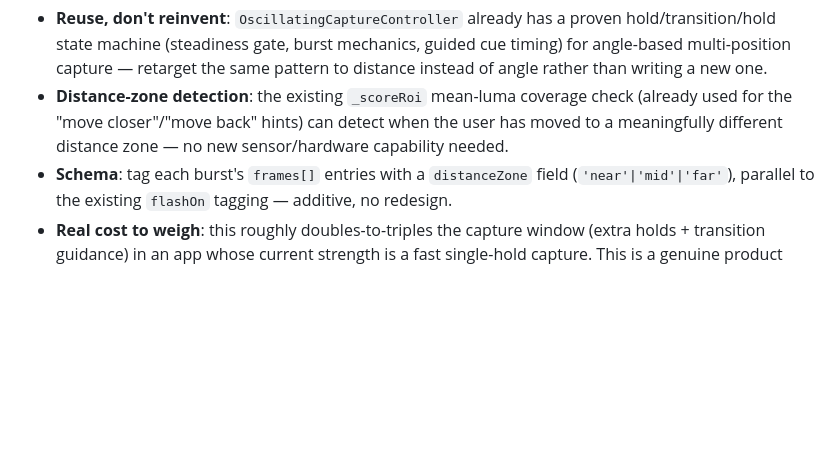
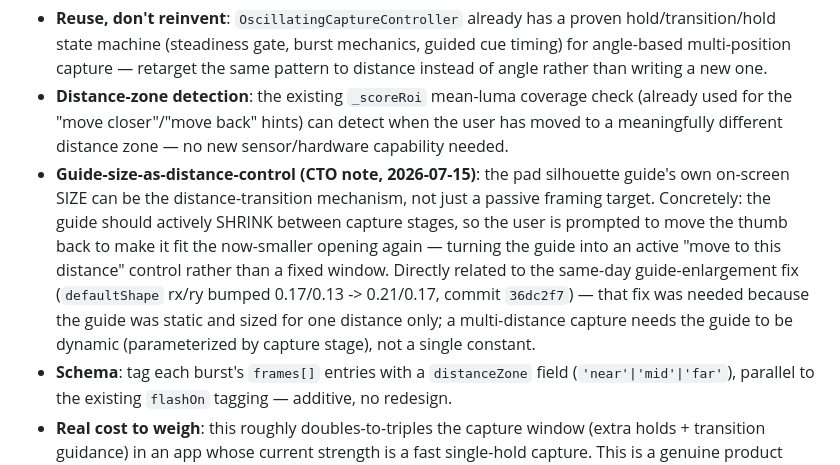
Before and after one commit to dlveldschoenVertteX/ClearBridge-Mobile-Build, a Markdown page: docs/MULTI_DISTANCE_MESH_SCOPE.md, the part around the change. Drawn GitHub-style; blank space fills up the shorter version.

Commit message:
Scope doc: capture CTO note on guide-size-as-distance-control
For the multi-distance mesh pipeline, the guide opening should actively
shrink between capture stages to prompt the user back to the correct
distance, rather than staying a fixed size -- ties directly to the
same-day guide-enlargement fix (36dc2f7), which exposed that the guide
is currently a static constant sized for one distance only.

```diff
--- a/docs/MULTI_DISTANCE_MESH_SCOPE.md
+++ b/docs/MULTI_DISTANCE_MESH_SCOPE.md
@@ -107,6 +107,17 @@ third hold+burst.
   check (already used for the "move closer"/"move back" hints) can detect
   when the user has moved to a meaningfully different distance zone — no new
   sensor/hardware capability needed.
+- **Guide-size-as-distance-control (CTO note, 2026-07-15)**: the pad
+  silhouette guide's own on-screen SIZE can be the distance-transition
+  mechanism, not just a passive framing target. Concretely: the guide should
+  actively SHRINK between capture stages, so the user is prompted to move
+  the thumb back to make it fit the now-smaller opening again — turning the
+  guide into an active "move to this distance" control rather than a fixed
+  window. Directly related to the same-day guide-enlargement fix
+  (`defaultShape` rx/ry bumped 0.17/0.13 -> 0.21/0.17, commit `36dc2f7`) —
+  that fix was needed because the guide was static and sized for one
+  distance only; a multi-distance capture needs the guide to be dynamic
+  (parameterized by capture stage), not a single constant.
 - **Schema**: tag each burst's `frames[]` entries with a `distanceZone`
   field (`'near'|'mid'|'far'`), parallel to the existing `flashOn` tagging —
   additive, no redesign.
```
